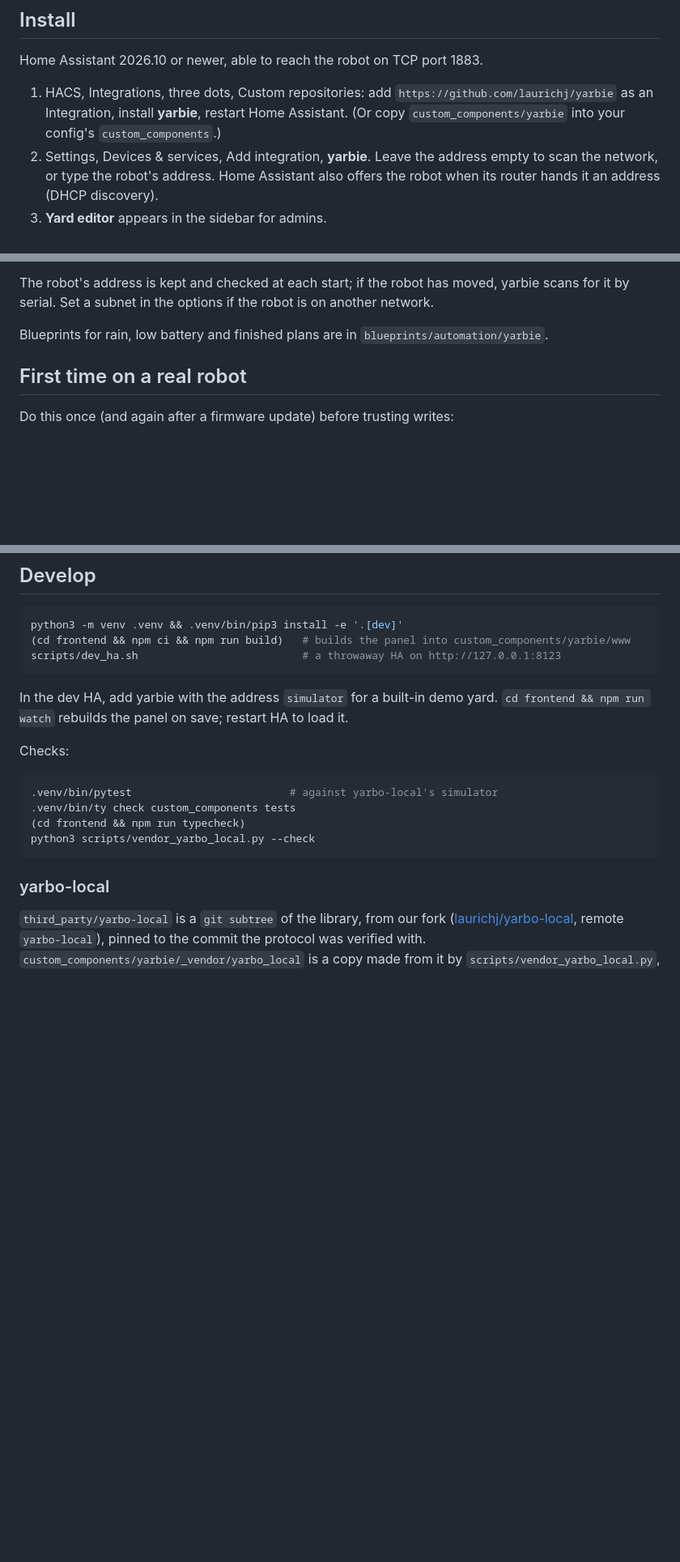
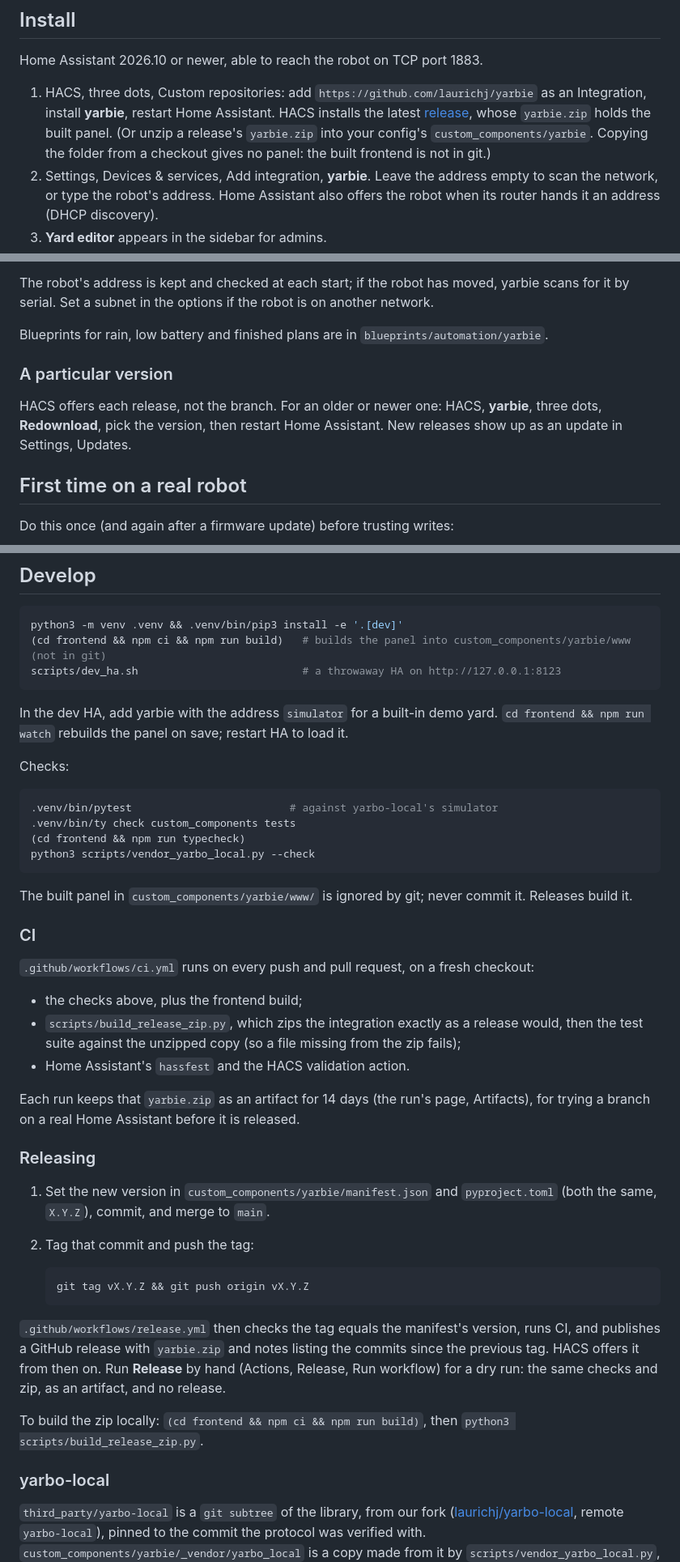
Before and after one commit to laurichj/yarbie, a Markdown page: README.md, 3 parts joined by grey strips. Shown at 81% size. Drawn GitHub-style; blank space fills up the shorter version.

````diff
--- a/README.md
+++ b/README.md
@@ -64,9 +64,12 @@ Safety rails:
 
 Home Assistant 2026.10 or newer, able to reach the robot on TCP port 1883.
 
-1. HACS, Integrations, three dots, Custom repositories: add `https://github.com/laurichj/yarbie` as an
-   Integration, install **yarbie**, restart Home Assistant. (Or copy
-   `custom_components/yarbie` into your config's `custom_components`.)
+1. HACS, three dots, Custom repositories: add `https://github.com/laurichj/yarbie` as an
+   Integration, install **yarbie**, restart Home Assistant. HACS installs the latest
+   [release](https://github.com/laurichj/yarbie/releases), whose `yarbie.zip` holds the
+   built panel. (Or unzip a release's `yarbie.zip` into your config's
+   `custom_components/yarbie`. Copying the folder from a checkout gives no panel: the
+   built frontend is not in git.)
 2. Settings, Devices & services, Add integration, **yarbie**. Leave the address empty to
    scan the network, or type the robot's address. Home Assistant also offers the robot
    when its router hands it an address (DHCP discovery).
@@ -83,6 +86,12 @@ scans for it by serial. Set a subnet in the options if the robot is on another n
 
 Blueprints for rain, low battery and finished plans are in `blueprints/automation/yarbie`.
 
+### A particular version
+
+HACS offers each release, not the branch. For an older or newer one: HACS, **yarbie**,
+three dots, **Redownload**, pick the version, then restart Home Assistant. New releases
+show up as an update in Settings, Updates.
+
 ## First time on a real robot
 
 Do this once (and again after a firmware update) before trusting writes:
@@ -98,7 +107,7 @@ Do this once (and again after a firmware update) before trusting writes:
 
 ```sh
 python3 -m venv .venv && .venv/bin/pip3 install -e '.[dev]'
-(cd frontend && npm ci && npm run build)   # builds the panel into custom_components/yarbie/www
+(cd frontend && npm ci && npm run build)   # builds the panel into custom_components/yarbie/www (not in git)
 scripts/dev_ha.sh                          # a throwaway HA on http://127.0.0.1:8123
 ```
 
@@ -113,6 +122,39 @@ Checks:
 (cd frontend && npm run typecheck)
 python3 scripts/vendor_yarbo_local.py --check
 ```
+
+The built panel in `custom_components/yarbie/www/` is ignored by git; never commit it.
+Releases build it.
+
+### CI
+
+`.github/workflows/ci.yml` runs on every push and pull request, on a fresh checkout:
+
+- the checks above, plus the frontend build;
+- `scripts/build_release_zip.py`, which zips the integration exactly as a release would,
+  then the test suite against the unzipped copy (so a file missing from the zip fails);
+- Home Assistant's `hassfest` and the HACS validation action.
+
+Each run keeps that `yarbie.zip` as an artifact for 14 days (the run's page, Artifacts),
+for trying a branch on a real Home Assistant before it is released.
+
+### Releasing
+
+1. Set the new version in `custom_components/yarbie/manifest.json` and `pyproject.toml`
+   (both the same, `X.Y.Z`), commit, and merge to `main`.
+2. Tag that commit and push the tag:
+
+   ```sh
+   git tag vX.Y.Z && git push origin vX.Y.Z
+   ```
+
+`.github/workflows/release.yml` then checks the tag equals the manifest's version, runs
+CI, and publishes a GitHub release with `yarbie.zip` and notes listing the commits since
+the previous tag. HACS offers it from then on. Run **Release** by hand (Actions, Release,
+Run workflow) for a dry run: the same checks and zip, as an artifact, and no release.
+
+To build the zip locally: `(cd frontend && npm ci && npm run build)`, then
+`python3 scripts/build_release_zip.py`.
 
 ### yarbo-local
 
````
Also changed, not shown: docs/ha-design.md (+36 -3 lines).
